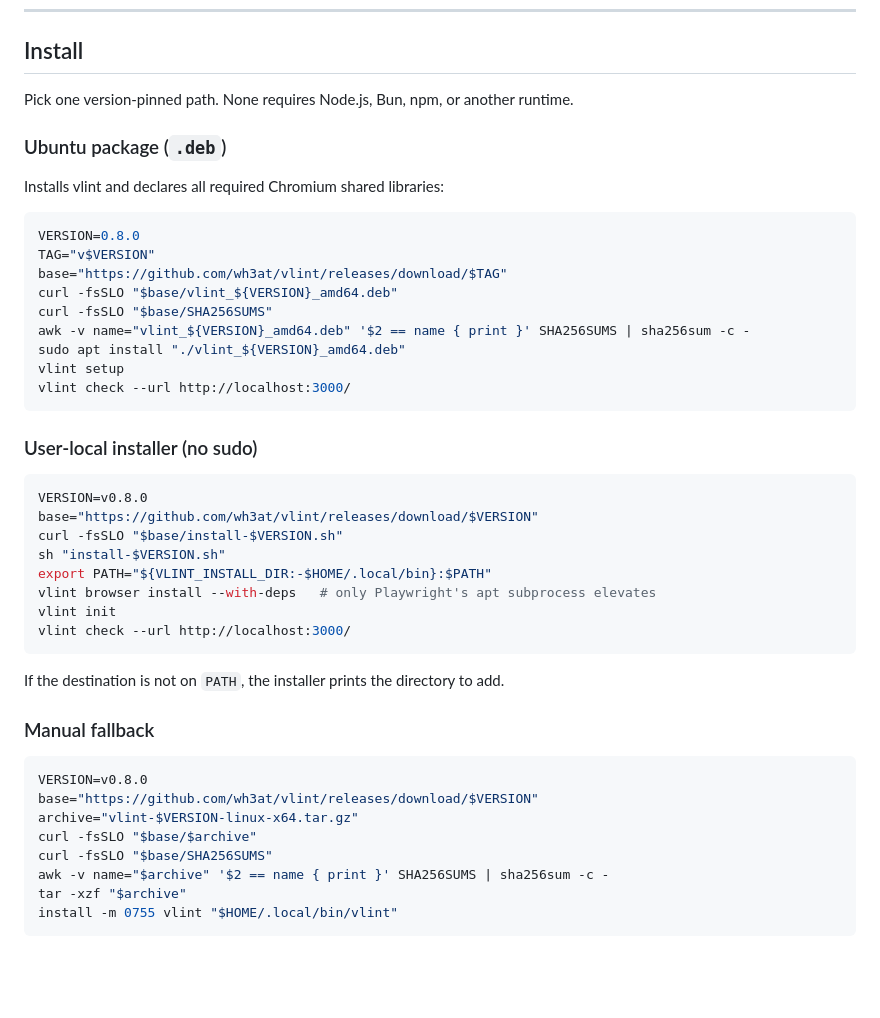
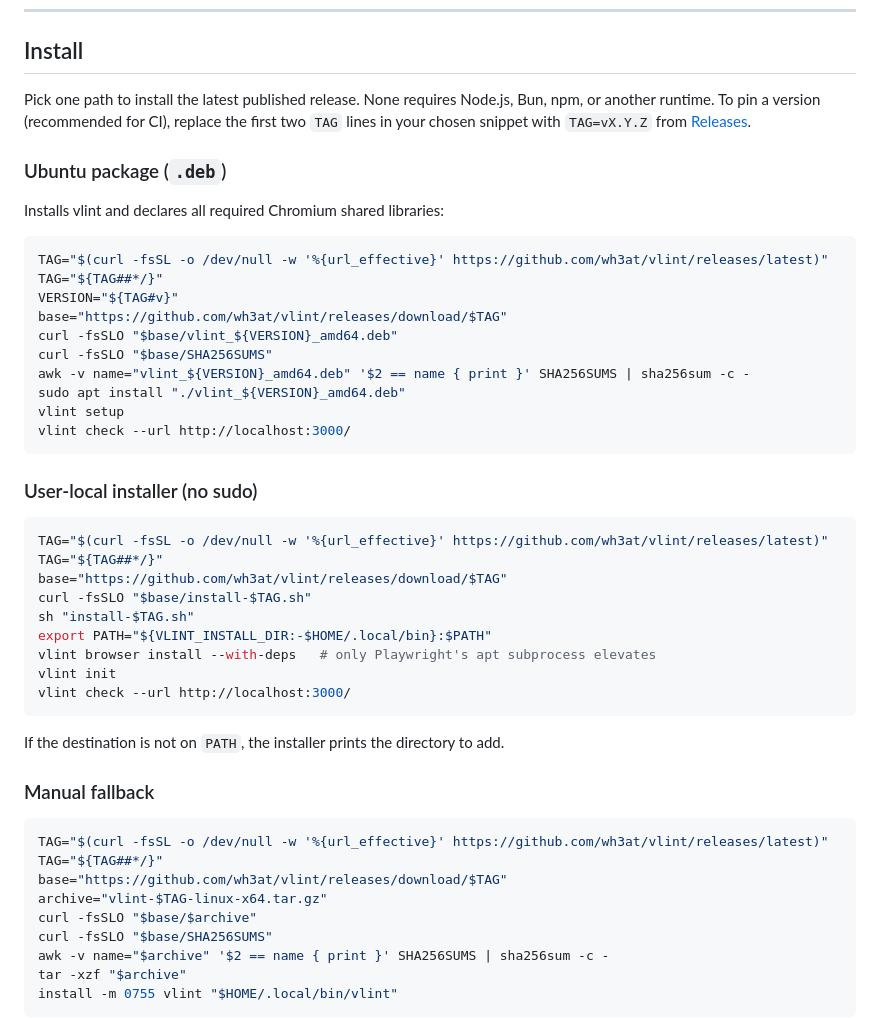
Before and after one commit to wh3at/vlint, a Markdown page: README.md, the part around the change. Rendered like a GitHub page; blank space fills up the shorter version.

Commit message:
docs: install latest release by default

````diff
--- a/README.md
+++ b/README.md
@@ -32,15 +32,19 @@ element, fixes the layout, and re-runs until clean.
 
 ## Install
 
-Pick one version-pinned path. None requires Node.js, Bun, npm, or another runtime.
+Pick one path to install the latest published release. None requires Node.js, Bun,
+npm, or another runtime. To pin a version (recommended for CI), replace the first
+two `TAG` lines in your chosen snippet with `TAG=vX.Y.Z` from
+[Releases](https://github.com/wh3at/vlint/releases).
 
 ### Ubuntu package (`.deb`)
 
 Installs vlint and declares all required Chromium shared libraries:
 
 ```sh
-VERSION=0.8.0
-TAG="v$VERSION"
+TAG="$(curl -fsSL -o /dev/null -w '%{url_effective}' https://github.com/wh3at/vlint/releases/latest)"
+TAG="${TAG##*/}"
+VERSION="${TAG#v}"
 base="https://github.com/wh3at/vlint/releases/download/$TAG"
 curl -fsSLO "$base/vlint_${VERSION}_amd64.deb"
 curl -fsSLO "$base/SHA256SUMS"
@@ -53,10 +57,11 @@ vlint check --url http://localhost:3000/
 ### User-local installer (no sudo)
 
 ```sh
-VERSION=v0.8.0
-base="https://github.com/wh3at/vlint/releases/download/$VERSION"
-curl -fsSLO "$base/install-$VERSION.sh"
-sh "install-$VERSION.sh"
+TAG="$(curl -fsSL -o /dev/null -w '%{url_effective}' https://github.com/wh3at/vlint/releases/latest)"
+TAG="${TAG##*/}"
+base="https://github.com/wh3at/vlint/releases/download/$TAG"
+curl -fsSLO "$base/install-$TAG.sh"
+sh "install-$TAG.sh"
 export PATH="${VLINT_INSTALL_DIR:-$HOME/.local/bin}:$PATH"
 vlint browser install --with-deps   # only Playwright's apt subprocess elevates
 vlint init
@@ -68,9 +73,10 @@ If the destination is not on `PATH`, the installer prints the directory to add.
 ### Manual fallback
 
 ```sh
-VERSION=v0.8.0
-base="https://github.com/wh3at/vlint/releases/download/$VERSION"
-archive="vlint-$VERSION-linux-x64.tar.gz"
+TAG="$(curl -fsSL -o /dev/null -w '%{url_effective}' https://github.com/wh3at/vlint/releases/latest)"
+TAG="${TAG##*/}"
+base="https://github.com/wh3at/vlint/releases/download/$TAG"
+archive="vlint-$TAG-linux-x64.tar.gz"
 curl -fsSLO "$base/$archive"
 curl -fsSLO "$base/SHA256SUMS"
 awk -v name="$archive" '$2 == name { print }' SHA256SUMS | sha256sum -c -
````
